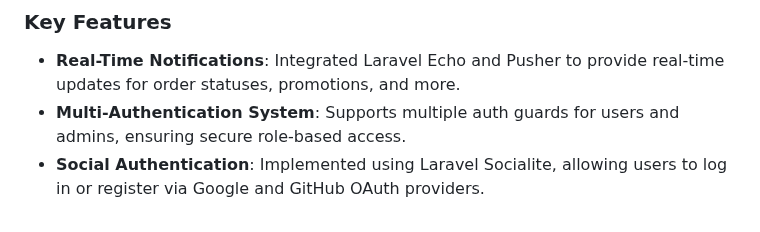
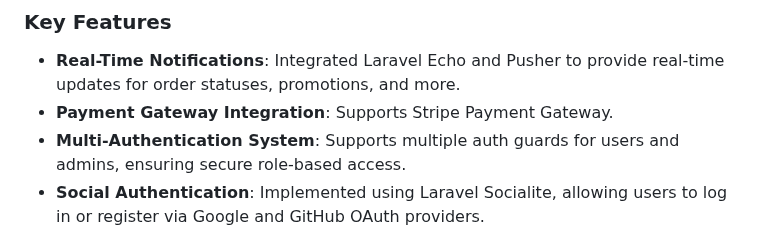
Before and after one commit to mohamedmagdy841/shoes-ecommerce-store, a Markdown page: README.md, the part around the change. Rendered like a GitHub page.

```diff
--- a/README.md
+++ b/README.md
@@ -11,6 +11,7 @@ This project is a comprehensive e-commerce platform for purchasing shoes, featur
 ### **Key Features**
 
 - **Real-Time Notifications**: Integrated Laravel Echo and Pusher to provide real-time updates for order statuses, promotions, and more.
+- **Payment Gateway Integration**: Supports Stripe Payment Gateway.
 - **Multi-Authentication System**: Supports multiple auth guards for users and admins, ensuring secure role-based access.
 - **Social Authentication**: Implemented using Laravel Socialite, allowing users to log in or register via Google and GitHub OAuth providers.
 - **Dynamic Shopping Cart**: A custom-built shopping cart system that adapts to user preferences and supports seamless item addition, removal, and updates.
```
